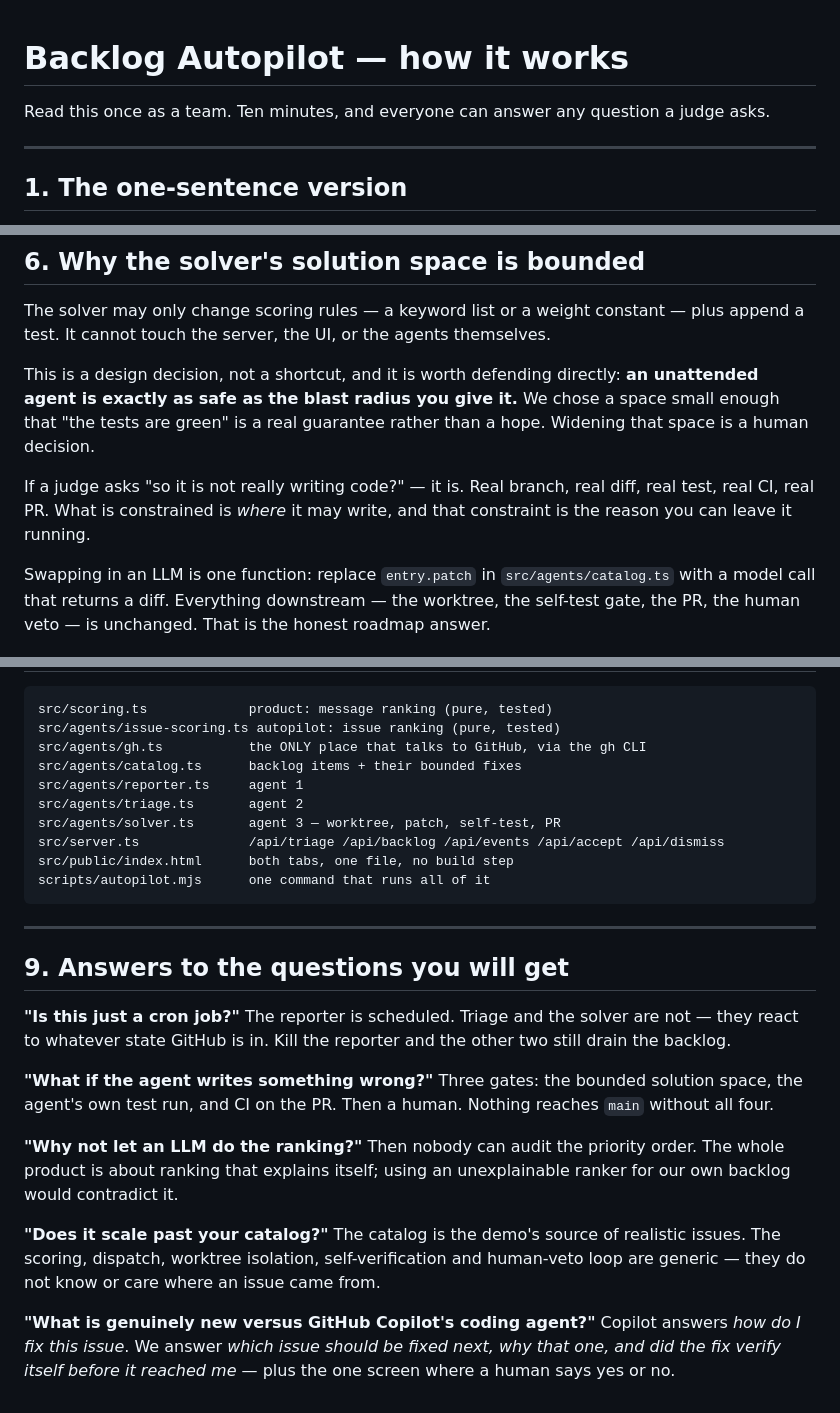
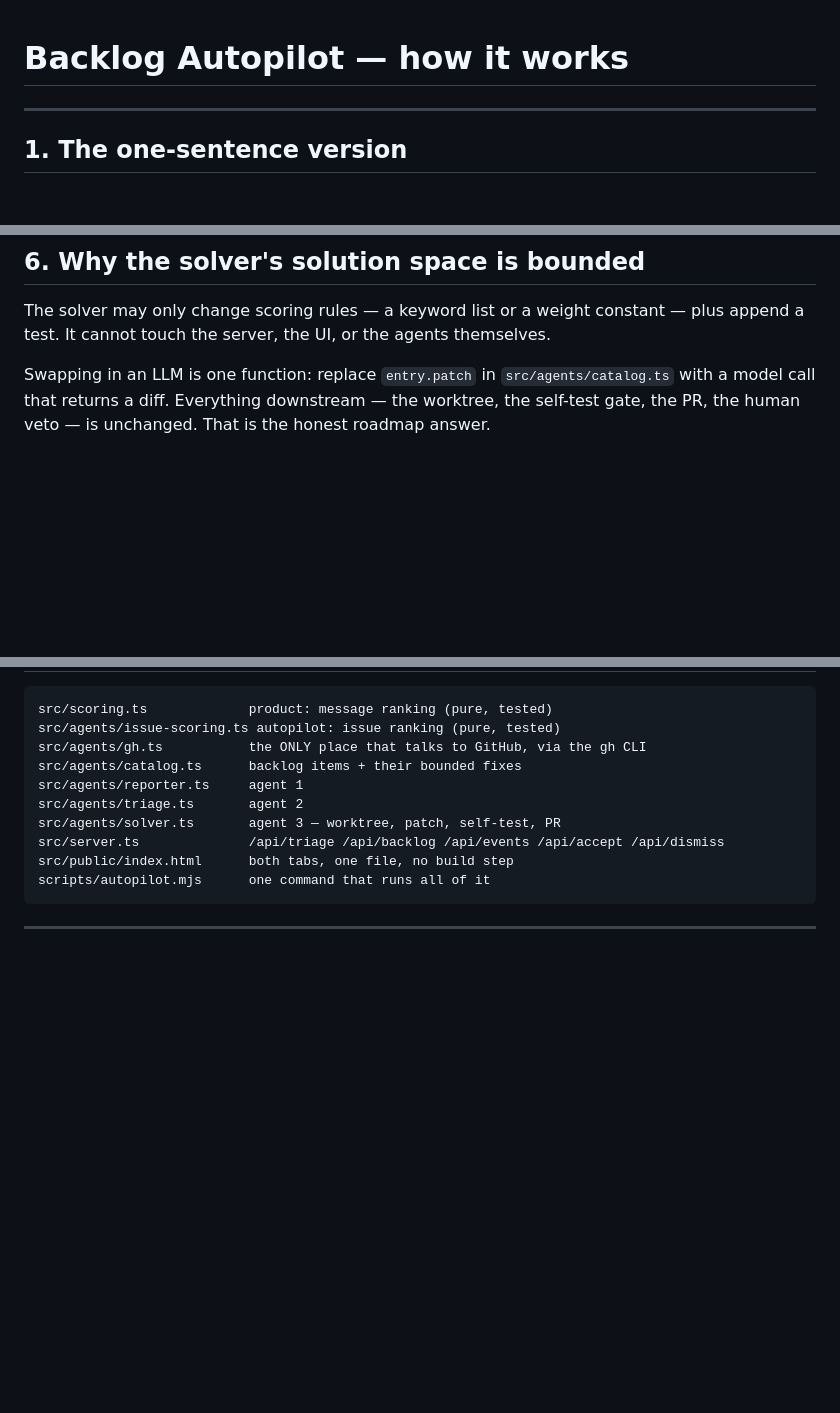
Before and after one commit to hexn2764/signalsort, a Markdown page: docs/AUTOPILOT.md, 3 parts joined by grey strips. Rendered like a GitHub page; blank space fills up the shorter version.

Commit message:
Refactor AUTOPILOT.md to streamline content (#77)
Removed outdated explanations and questions from the Autopilot documentation.

````diff
--- a/docs/AUTOPILOT.md
+++ b/docs/AUTOPILOT.md
@@ -1,6 +1,4 @@
 # Backlog Autopilot — how it works
-
-Read this once as a team. Ten minutes, and everyone can answer any question a judge asks.
 
 ---
 
@@ -114,14 +112,6 @@ Call it what it is: **a self-driving backlog with a human veto.**
 The solver may only change scoring rules — a keyword list or a weight constant — plus
 append a test. It cannot touch the server, the UI, or the agents themselves.
 
-This is a design decision, not a shortcut, and it is worth defending directly:
-**an unattended agent is exactly as safe as the blast radius you give it.** We chose a
-space small enough that "the tests are green" is a real guarantee rather than a hope.
-Widening that space is a human decision.
-
-If a judge asks "so it is not really writing code?" — it is. Real branch, real diff, real
-test, real CI, real PR. What is constrained is *where* it may write, and that constraint
-is the reason you can leave it running.
 
 Swapping in an LLM is one function: replace `entry.patch` in `src/agents/catalog.ts` with
 a model call that returns a diff. Everything downstream — the worktree, the self-test
@@ -171,27 +161,3 @@ scripts/autopilot.mjs      one command that runs all of it
 ```
 
 ---
-
-## 9. Answers to the questions you will get
-
-**"Is this just a cron job?"**
-The reporter is scheduled. Triage and the solver are not — they react to whatever state
-GitHub is in. Kill the reporter and the other two still drain the backlog.
-
-**"What if the agent writes something wrong?"**
-Three gates: the bounded solution space, the agent's own test run, and CI on the PR.
-Then a human. Nothing reaches `main` without all four.
-
-**"Why not let an LLM do the ranking?"**
-Then nobody can audit the priority order. The whole product is about ranking that
-explains itself; using an unexplainable ranker for our own backlog would contradict it.
-
-**"Does it scale past your catalog?"**
-The catalog is the demo's source of realistic issues. The scoring, dispatch, worktree
-isolation, self-verification and human-veto loop are generic — they do not know or care
-where an issue came from.
-
-**"What is genuinely new versus GitHub Copilot's coding agent?"**
-Copilot answers *how do I fix this issue*. We answer *which issue should be fixed next,
-why that one, and did the fix verify itself before it reached me* — plus the one screen
-where a human says yes or no.
````
